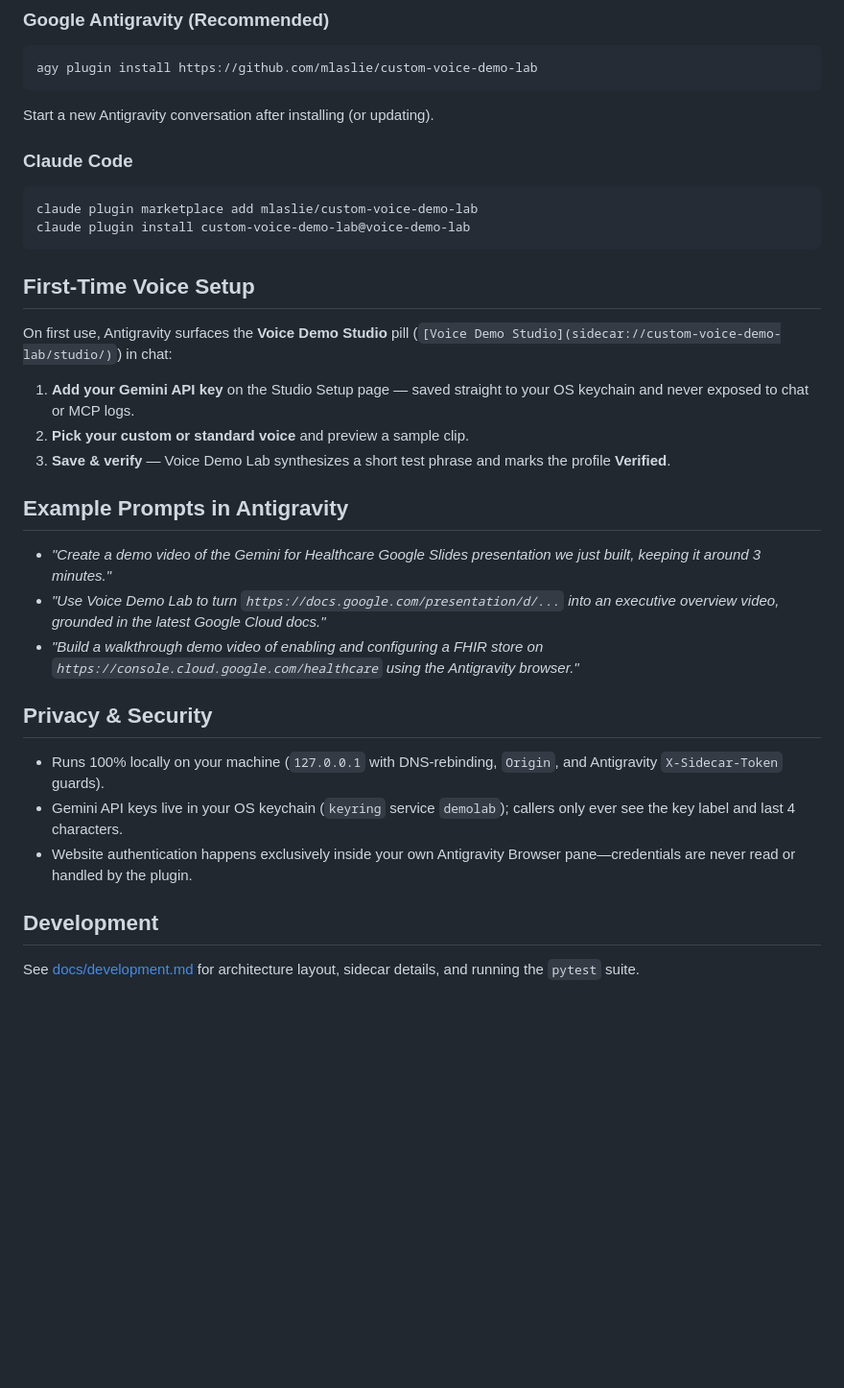
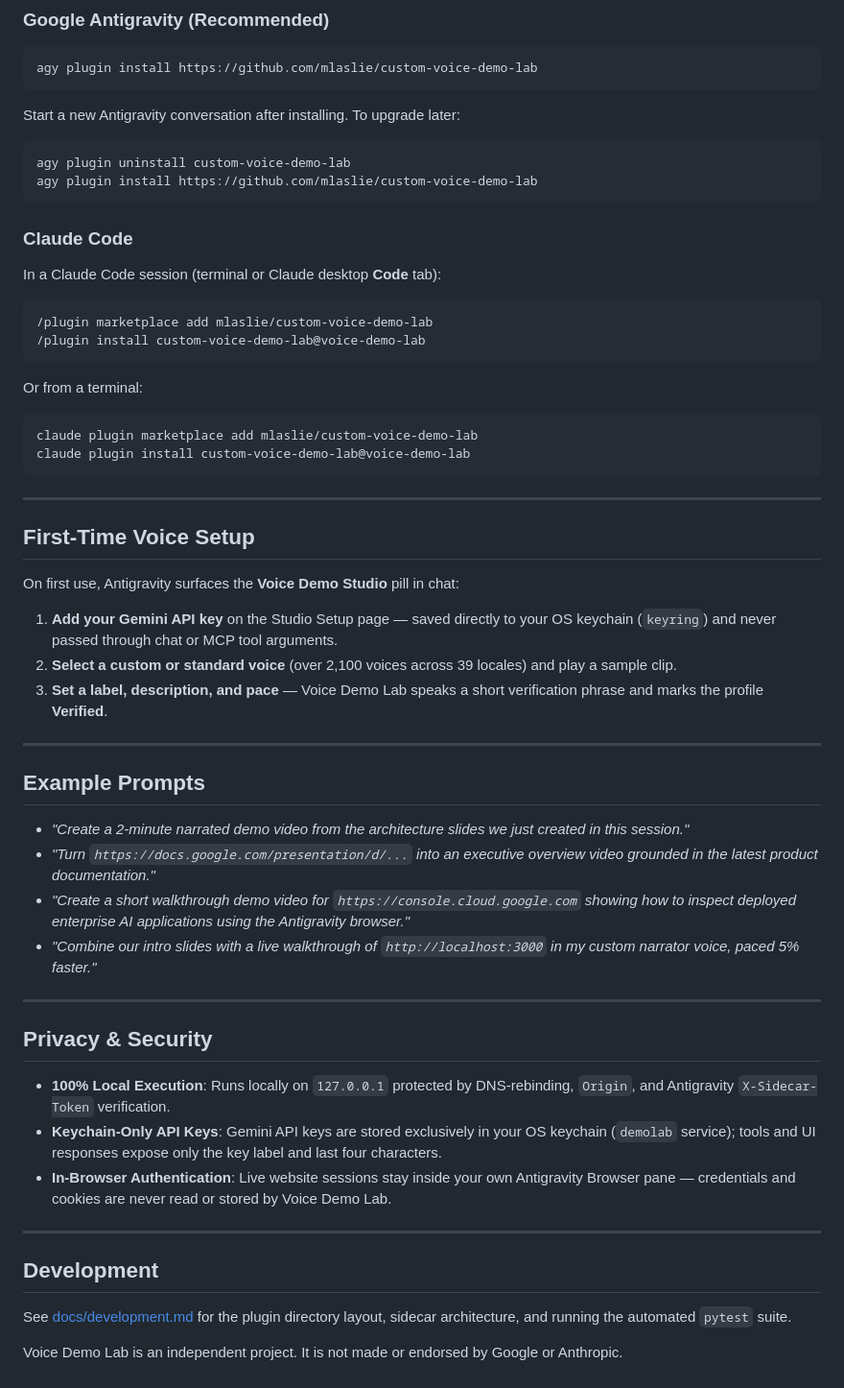
Before and after one commit to mlaslie/custom-voice-demo-lab, a Markdown page: README.md, the part around one of its changes. Shown at 96% size. Rendered like a GitHub page; blank space fills up the shorter version.

````diff
--- a/README.md
+++ b/README.md
@@ -39,35 +68,60 @@ Automate research-grounded, 1080p narrated demo and overview videos from **slide
 agy plugin install https://github.com/mlaslie/custom-voice-demo-lab
 ```
 
-Start a new Antigravity conversation after installing (or updating).
+Start a new Antigravity conversation after installing. To upgrade later:
+
+```bash
+agy plugin uninstall custom-voice-demo-lab
+agy plugin install https://github.com/mlaslie/custom-voice-demo-lab
+```
 
 ### Claude Code
+
+In a Claude Code session (terminal or Claude desktop **Code** tab):
+
+```text
+/plugin marketplace add mlaslie/custom-voice-demo-lab
+/plugin install custom-voice-demo-lab@voice-demo-lab
+```
+
+Or from a terminal:
 
 ```bash
 claude plugin marketplace add mlaslie/custom-voice-demo-lab
 claude plugin install custom-voice-demo-lab@voice-demo-lab
 ```
 
+---
+
 ## First-Time Voice Setup
 
-On first use, Antigravity surfaces the **Voice Demo Studio** pill (`[Voice Demo Studio](sidecar://custom-voice-demo-lab/studio/)`) in chat:
+On first use, Antigravity surfaces the **Voice Demo Studio** pill in chat:
 
-1. **Add your Gemini API key** on the Studio Setup page — saved straight to your OS keychain and never exposed to chat or MCP logs.
-2. **Pick your custom or standard voice** and preview a sample clip.
-3. **Save & verify** — Voice Demo Lab synthesizes a short test phrase and marks the profile **Verified**.
+1. **Add your Gemini API key** on the Studio Setup page — saved directly to your OS keychain (`keyring`) and never passed through chat or MCP tool arguments.
+2. **Select a custom or standard voice** (over 2,100 voices across 39 locales) and play a sample clip.
+3. **Set a label, description, and pace** — Voice Demo Lab speaks a short verification phrase and marks the profile **Verified**.
 
-## Example Prompts in Antigravity
+---
 
-- *"Create a demo video of the Gemini for Healthcare Google Slides presentation we just built, keeping it around 3 minutes."*
-- *"Use Voice Demo Lab to turn `https://docs.google.com/presentation/d/...` into an executive overview video, grounded in the latest Google Cloud docs."*
-- *"Build a walkthrough demo video of enabling and configuring a FHIR store on `https://console.cloud.google.com/healthcare` using the Antigravity browser."*
+## Example Prompts
+
+- *"Create a 2-minute narrated demo video from the architecture slides we just created in this session."*
+- *"Turn `https://docs.google.com/presentation/d/...` into an executive overview video grounded in the latest product documentation."*
+- *"Create a short walkthrough demo video for `https://console.cloud.google.com` showing how to inspect deployed enterprise AI applications using the Antigravity browser."*
+- *"Combine our intro slides with a live walkthrough of `http://localhost:3000` in my custom narrator voice, paced 5% faster."*
+
+---
 
 ## Privacy & Security
 
-- Runs 100% locally on your machine (`127.0.0.1` with DNS-rebinding, `Origin`, and Antigravity `X-Sidecar-Token` guards).
-- Gemini API keys live in your OS keychain (`keyring` service `demolab`); callers only ever see the key label and last 4 characters.
-- Website authentication happens exclusively inside your own Antigravity Browser pane—credentials are never read or handled by the plugin.
+- **100% Local Execution**: Runs locally on `127.0.0.1` protected by DNS-rebinding, `Origin`, and Antigravity `X-Sidecar-Token` verification.
+- **Keychain-Only API Keys**: Gemini API keys are stored exclusively in your OS keychain (`demolab` service); tools and UI responses expose only the key label and last four characters.
+- **In-Browser Authentication**: Live website sessions stay inside your own Antigravity Browser pane — credentials and cookies are never read or stored by Voice Demo Lab.
+
+---
 
 ## Development
 
-See [docs/development.md](docs/development.md) for architecture layout, sidecar details, and running the `pytest` suite.
+See [docs/development.md](docs/development.md) for the plugin directory layout, sidecar architecture, and running the automated `pytest` suite.
+
+Voice Demo Lab is an independent project. It is not made or endorsed by Google or Anthropic.
````
Also changed, not shown: other parts of README.md (+43 -14 lines), docs/development.md (+5 -4 lines), docs/screenshots/studio-browser-tab.png (added), docs/screenshots/studio-drive-folder-picker.png (added), docs/screenshots/studio-render-tab.png (added), docs/screenshots/studio-script-tab.png (added), 5 other files.
